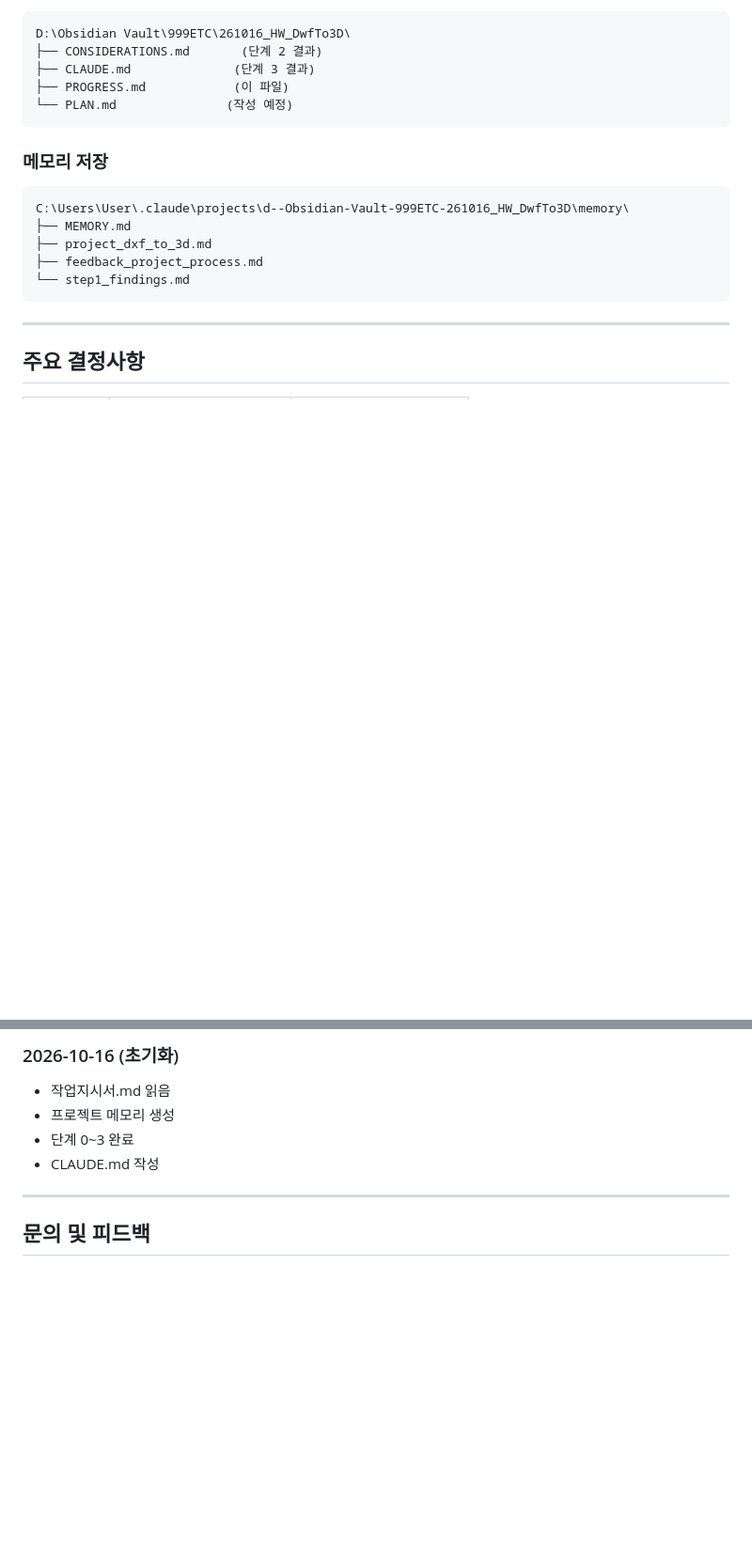
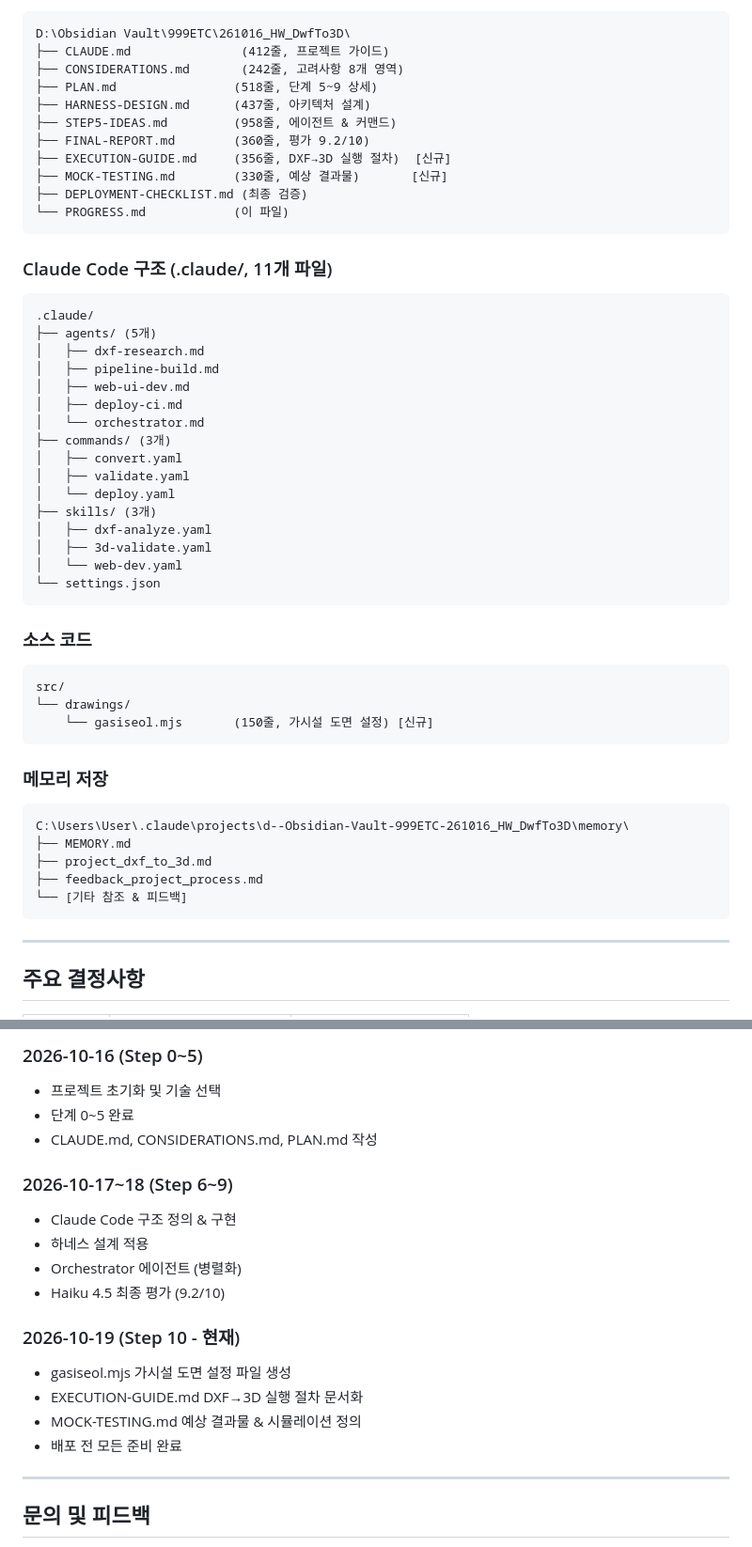
Before and after one commit to ITKim77/dxf-to-3d-gasiseol, a Markdown page: PROGRESS.md, 2 parts joined by grey strips. Shown at 94% size. Drawn GitHub-style; blank space fills up the shorter version.

````diff
--- a/PROGRESS.md
+++ b/PROGRESS.md
@@ -57,9 +78,42 @@
 ```
 D:\Obsidian Vault\999ETC\261016_HW_DwfTo3D\
-├── CONSIDERATIONS.md       (단계 2 결과)
-├── CLAUDE.md              (단계 3 결과)
-├── PROGRESS.md            (이 파일)
-└── PLAN.md               (작성 예정)
+├── CLAUDE.md               (412줄, 프로젝트 가이드)
+├── CONSIDERATIONS.md       (242줄, 고려사항 8개 영역)
+├── PLAN.md                (518줄, 단계 5~9 상세)
+├── HARNESS-DESIGN.md      (437줄, 아키텍처 설계)
+├── STEP5-IDEAS.md         (958줄, 에이전트 & 커맨드)
+├── FINAL-REPORT.md        (360줄, 평가 9.2/10)
+├── EXECUTION-GUIDE.md     (356줄, DXF→3D 실행 절차)  [신규]
+├── MOCK-TESTING.md        (330줄, 예상 결과물)       [신규]
+├── DEPLOYMENT-CHECKLIST.md (최종 검증)
+└── PROGRESS.md            (이 파일)
+```
+
+### Claude Code 구조 (.claude/, 11개 파일)
+```
+.claude/
+├── agents/ (5개)
+│   ├── dxf-research.md
+│   ├── pipeline-build.md
+│   ├── web-ui-dev.md
+│   ├── deploy-ci.md
+│   └── orchestrator.md
+├── commands/ (3개)
+│   ├── convert.yaml
+│   ├── validate.yaml
+│   └── deploy.yaml
+├── skills/ (3개)
+│   ├── dxf-analyze.yaml
+│   ├── 3d-validate.yaml
+│   └── web-dev.yaml
+└── settings.json
+```
+
+### 소스 코드
+```
+src/
+└── drawings/
+    └── gasiseol.mjs       (150줄, 가시설 도면 설정) [신규]
 ```
 
 ### 메모리 저장
@@ -68,7 +122,7 @@ C:\Users\User\.claude\projects\d--Obsidian-Vault-999ETC-261016_HW_DwfTo3D\memory
 ├── MEMORY.md
 ├── project_dxf_to_3d.md
 ├── feedback_project_process.md
-└── step1_findings.md
+└── [기타 참조 & 피드백]
 ```
 
 ---
@@ -130,9 +215,20 @@ C:\Users\User\.claude\projects\d--Obsidian-Vault-999ETC-261016_HW_DwfTo3D\memory
 
-### 2026-10-16 (초기화)
-- 작업지시서.md 읽음
-- 프로젝트 메모리 생성
-- 단계 0~3 완료
-- CLAUDE.md 작성
+### 2026-10-16 (Step 0~5)
+- 프로젝트 초기화 및 기술 선택
+- 단계 0~5 완료
+- CLAUDE.md, CONSIDERATIONS.md, PLAN.md 작성
+
+### 2026-10-17~18 (Step 6~9)
+- Claude Code 구조 정의 & 구현
+- 하네스 설계 적용
+- Orchestrator 에이전트 (병렬화)
+- Haiku 4.5 최종 평가 (9.2/10)
+
+### 2026-10-19 (Step 10 - 현재)
+- gasiseol.mjs 가시설 도면 설정 파일 생성
+- EXECUTION-GUIDE.md DXF→3D 실행 절차 문서화
+- MOCK-TESTING.md 예상 결과물 & 시뮬레이션 정의
+- 배포 전 모든 준비 완료
 
 ---
 
````
Also changed, not shown: other parts of PROGRESS.md (+84 -32 lines).
